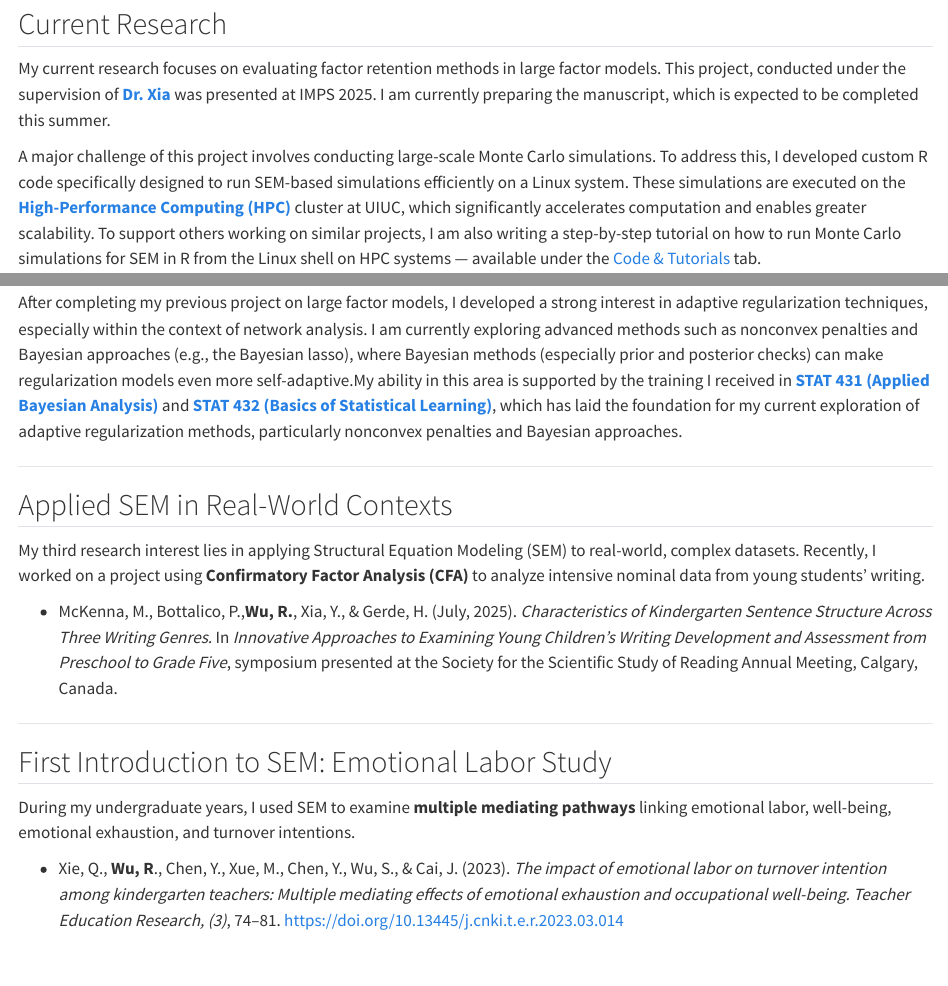
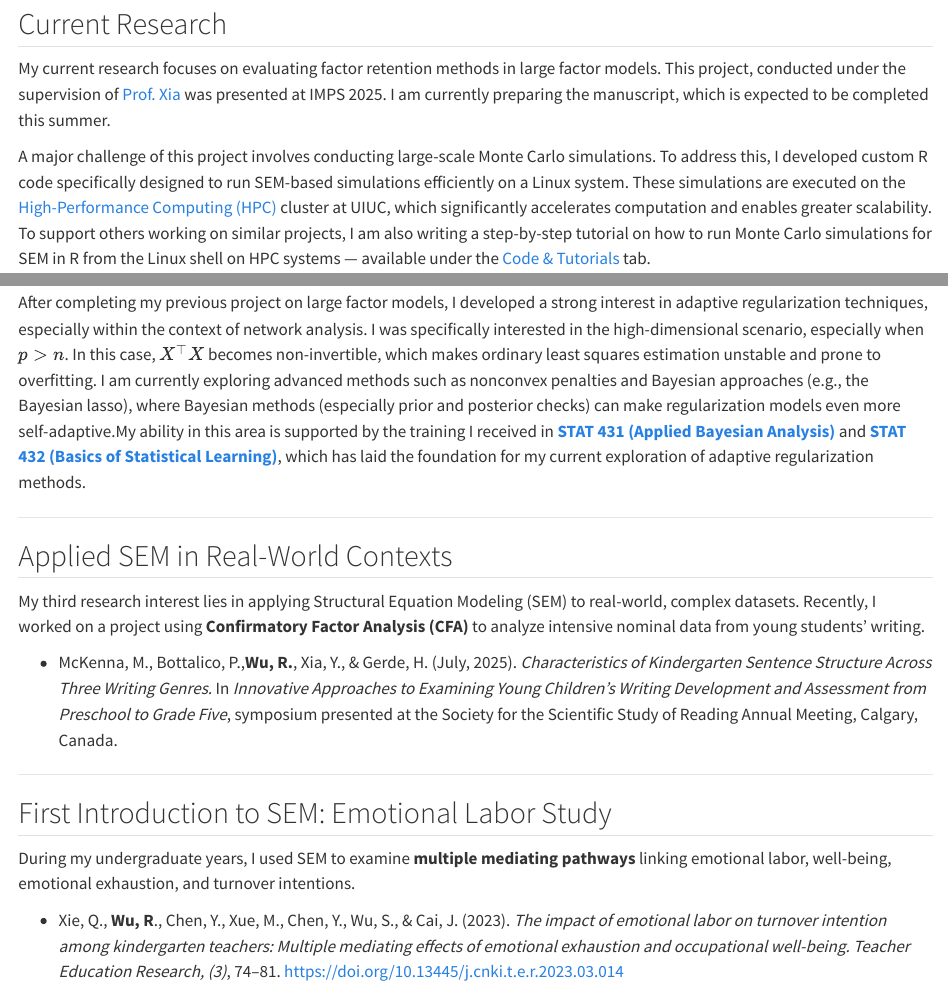
Before and after one commit to rw41/mywebsite, a Quarto document (research.qmd): the page in a window 1100 px wide, from 80 px down, and a second part further down, joined at a grey line. Rendered offline with R 4.5, knitr and Pandoc in place of Quarto, with nearby package versions.

Commit message:
本地修改

```diff
--- a/research.qmd
+++ b/research.qmd
@@ -6,9 +6,9 @@ title: "Research"
 
 ## Current Research
 
-My current research focuses on evaluating factor retention methods in large factor models. This project, conducted under the supervision of [**Dr. Xia**](https://education.illinois.edu/profile/yan-xia) was presented at IMPS 2025. I am currently preparing the manuscript, which is expected to be completed this summer.
+My current research focuses on evaluating factor retention methods in large factor models. This project, conducted under the supervision of [Prof. Xia](https://education.illinois.edu/profile/yan-xia) was presented at IMPS 2025. I am currently preparing the manuscript, which is expected to be completed this summer.
 
-A major challenge of this project involves conducting large-scale Monte Carlo simulations. To address this, I developed custom R code specifically designed to run SEM-based simulations efficiently on a Linux system. These simulations are executed on the [**High-Performance Computing (HPC)**](https://docs.ncsa.illinois.edu/systems/icc/en/latest/index.html) cluster at UIUC, which significantly accelerates computation and enables greater scalability. To support others working on similar projects, I am also writing a step-by-step tutorial on how to run Monte Carlo simulations for SEM in R from the Linux shell on HPC systems — available under the [Code & Tutorials](experience.qmd) tab.
+A major challenge of this project involves conducting large-scale Monte Carlo simulations. To address this, I developed custom R code specifically designed to run SEM-based simulations efficiently on a Linux system. These simulations are executed on the [High-Performance Computing (HPC)](https://docs.ncsa.illinois.edu/systems/icc/en/latest/index.html) cluster at UIUC, which significantly accelerates computation and enables greater scalability. To support others working on similar projects, I am also writing a step-by-step tutorial on how to run Monte Carlo simulations for SEM in R from the Linux shell on HPC systems — available under the [Code & Tutorials](experience.qmd) tab.
 
 
 
@@ -19,7 +19,8 @@ A major challenge of this project involves conducting large-scale Monte Carlo si
 
 ## Adaptive Regularization in Complex Data
 
-After completing my previous project on large factor models, I developed a strong interest in adaptive regularization techniques, especially within the context of network analysis. I am currently exploring advanced methods such as nonconvex penalties and Bayesian approaches (e.g., the Bayesian lasso), where Bayesian methods (especially prior and posterior checks) can make regularization models even more self-adaptive.My ability in this area is supported by the training I received in **[STAT 431 (Applied Bayesian Analysis)](https://courses.illinois.edu/schedule/2025/fall/STAT/431)** and **[STAT 432 (Basics of Statistical Learning)](https://courses.illinois.edu/schedule/2025/fall/STAT/432)**, which has laid the foundation for my current exploration of adaptive regularization methods, particularly nonconvex penalties and Bayesian approaches.
+After completing my previous project on large factor models, I developed a strong interest in adaptive regularization techniques, especially within the context of network analysis.  I was specifically interested in the high-dimensional scenario, especially when $p > n$. In this case, $X^\top X$ becomes non-invertible, which makes ordinary least squares estimation unstable and prone to overfitting. I am currently exploring advanced methods such as nonconvex penalties and Bayesian approaches (e.g., the Bayesian lasso), where Bayesian methods (especially prior and posterior checks) can make regularization models even more self-adaptive.My ability in this area is supported by the training I received in **[STAT 431 (Applied Bayesian Analysis)](https://courses.illinois.edu/schedule/2025/fall/STAT/431)** and **[STAT 432 (Basics of Statistical Learning)](https://teazrq.github.io/stat432/)**, which has laid the foundation for my current exploration of adaptive regularization methods.
+
 
 ---
 
```
Also changed, not shown: index.qmd (+2 -1 lines), .quarto/idx/index.qmd.json, .quarto/idx/research.qmd.json, docs/search.json, 2 other files.
